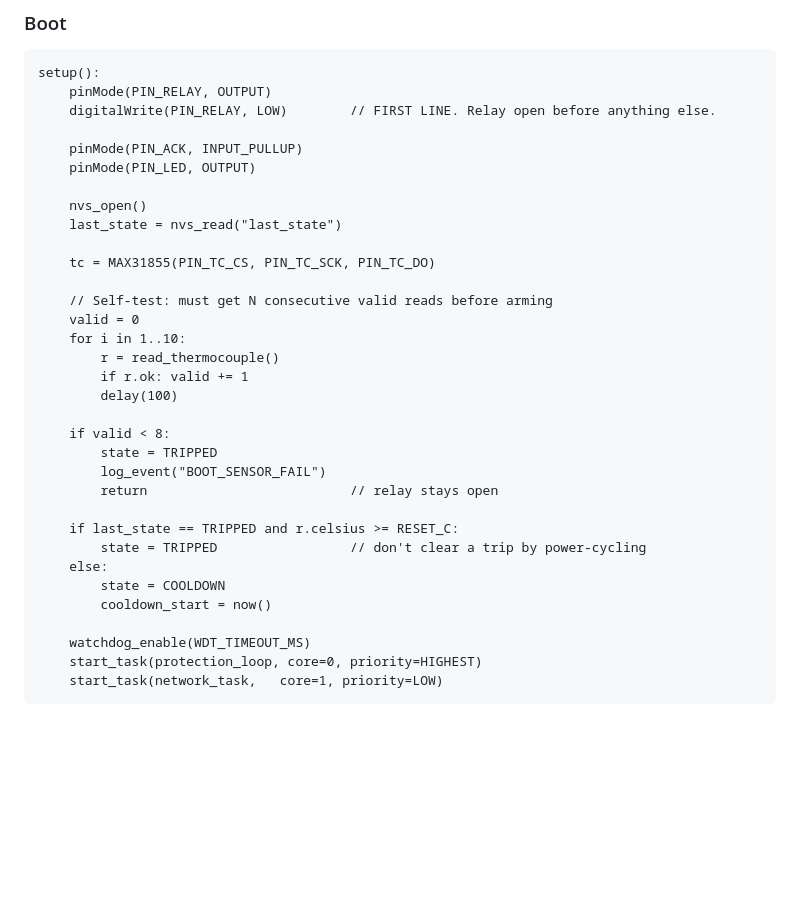
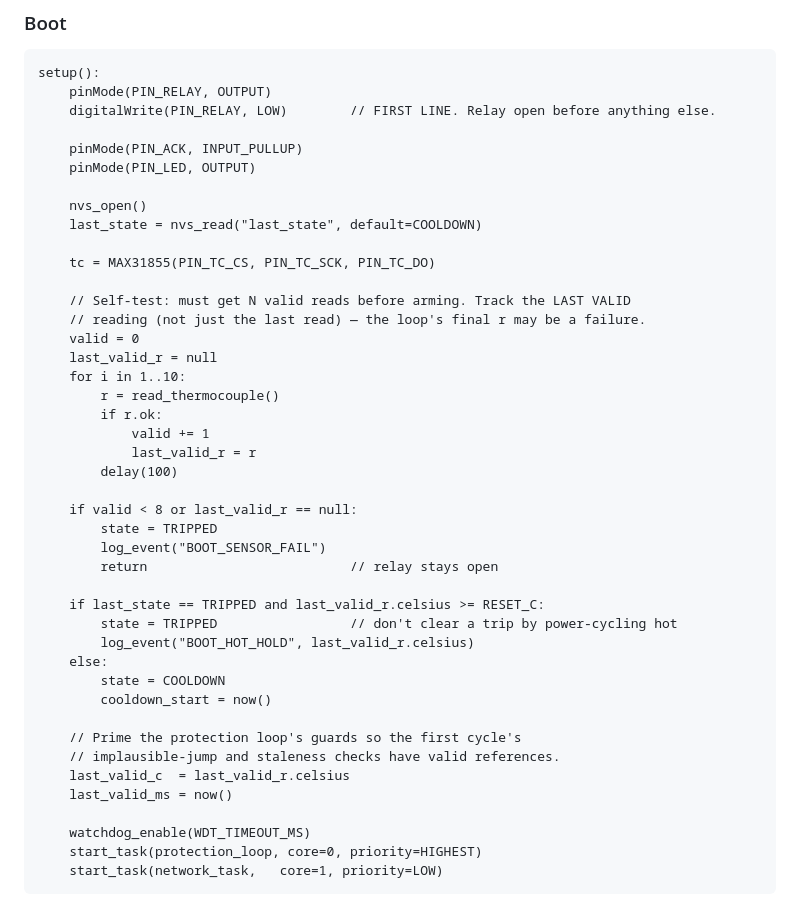
Before and after one commit to 6ilo/tablesaw-thermal-protection, a Markdown page: ARCHITECTURE.md, the part around the change. Rendered like a GitHub page; blank space fills up the shorter version.

```diff
--- a/ARCHITECTURE.md
+++ b/ARCHITECTURE.md
@@ -459,27 +459,37 @@ setup():
     pinMode(PIN_LED, OUTPUT)
 
     nvs_open()
-    last_state = nvs_read("last_state")
+    last_state = nvs_read("last_state", default=COOLDOWN)
 
     tc = MAX31855(PIN_TC_CS, PIN_TC_SCK, PIN_TC_DO)
 
-    // Self-test: must get N consecutive valid reads before arming
+    // Self-test: must get N valid reads before arming. Track the LAST VALID
+    // reading (not just the last read) — the loop's final r may be a failure.
     valid = 0
+    last_valid_r = null
     for i in 1..10:
         r = read_thermocouple()
-        if r.ok: valid += 1
+        if r.ok:
+            valid += 1
+            last_valid_r = r
         delay(100)
 
-    if valid < 8:
+    if valid < 8 or last_valid_r == null:
         state = TRIPPED
         log_event("BOOT_SENSOR_FAIL")
         return                          // relay stays open
 
-    if last_state == TRIPPED and r.celsius >= RESET_C:
-        state = TRIPPED                 // don't clear a trip by power-cycling
+    if last_state == TRIPPED and last_valid_r.celsius >= RESET_C:
+        state = TRIPPED                 // don't clear a trip by power-cycling hot
+        log_event("BOOT_HOT_HOLD", last_valid_r.celsius)
     else:
         state = COOLDOWN
         cooldown_start = now()
+
+    // Prime the protection loop's guards so the first cycle's
+    // implausible-jump and staleness checks have valid references.
+    last_valid_c  = last_valid_r.celsius
+    last_valid_ms = now()
 
     watchdog_enable(WDT_TIMEOUT_MS)
     start_task(protection_loop, core=0, priority=HIGHEST)
```
Also changed, not shown: BUILD-TONIGHT.md (+64 -18 lines).
